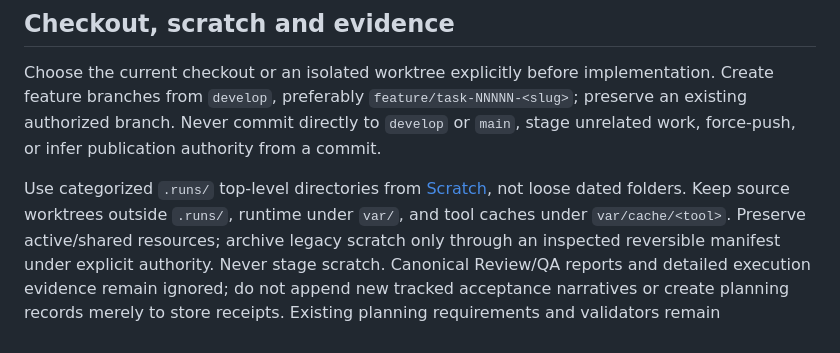
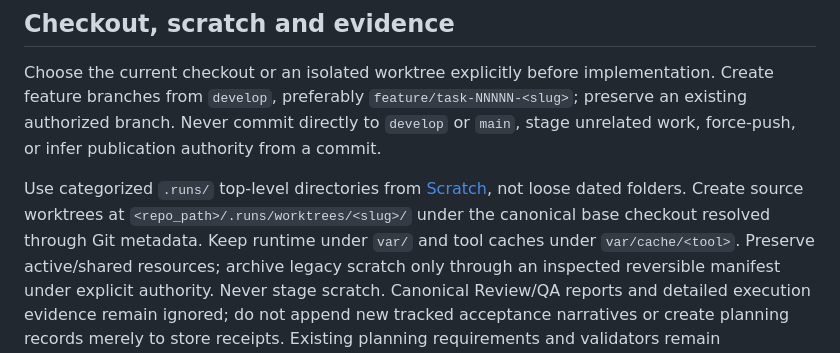
Before and after one commit to johnnickell/project-symfony, a Markdown page: AGENTS.md, the part around the change. Drawn GitHub-style.

```diff
--- a/AGENTS.md
+++ b/AGENTS.md
@@ -65,7 +65,8 @@ from `develop`, preferably `feature/task-NNNNN-<slug>`; preserve an existing aut
 to `develop` or `main`, stage unrelated work, force-push, or infer publication authority from a commit.
 
 Use categorized `.runs/` top-level directories from [Scratch](docs/engineering/SCRATCH.md), not loose dated folders.
-Keep source worktrees outside `.runs/`, runtime under `var/`, and tool caches under `var/cache/<tool>`. Preserve
+Create source worktrees at `<repo_path>/.runs/worktrees/<slug>/` under the canonical base checkout resolved
+through Git metadata. Keep runtime under `var/` and tool caches under `var/cache/<tool>`. Preserve
 active/shared resources; archive legacy scratch only through an inspected reversible manifest under explicit authority.
 Never stage scratch. Canonical Review/QA reports and detailed execution evidence remain ignored; do not append new
 tracked acceptance narratives or create planning records merely to store receipts. Existing planning requirements
```
Also changed, not shown: docs/engineering/SCRATCH.md (+6 -1 lines).
